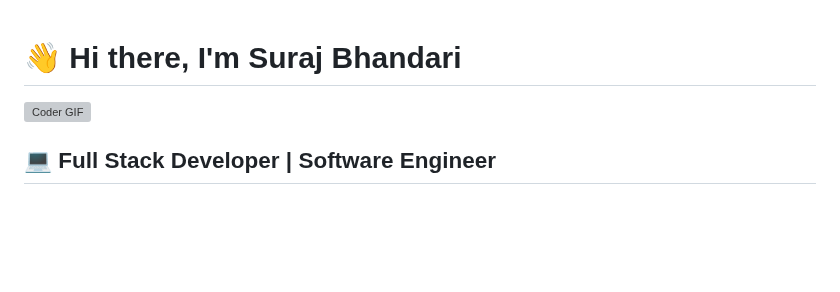
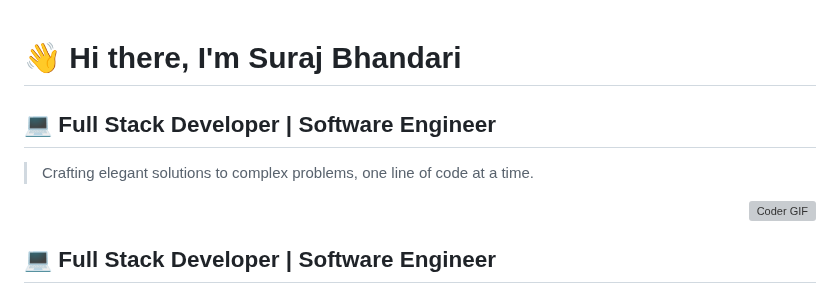
Before and after one commit to SurajBhandari5110/SurajBhandari5110, a Markdown page: README.md, the part around the change. GitHub-like rendering; blank space fills up the shorter version; grey boxes are pictures that could not be loaded.

```diff
--- a/README.md
+++ b/README.md
@@ -1,6 +1,8 @@
 # 👋 Hi there, I'm Suraj Bhandari
+## 💻 Full Stack Developer | Software Engineer
 
-<div align="left">
+> Crafting elegant solutions to complex problems, one line of code at a time.
+<div align="right">
   <img src="https://media.giphy.com/media/SWoSkN6DxTszqIKEqv/giphy.gif" alt="Coder GIF" width="500">
 </div>
 
```
